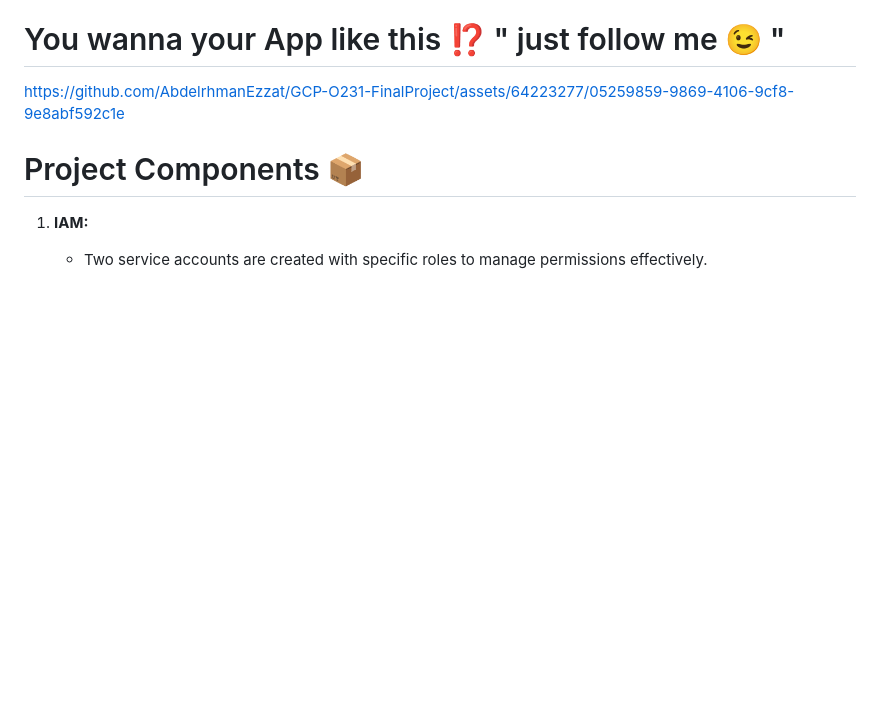
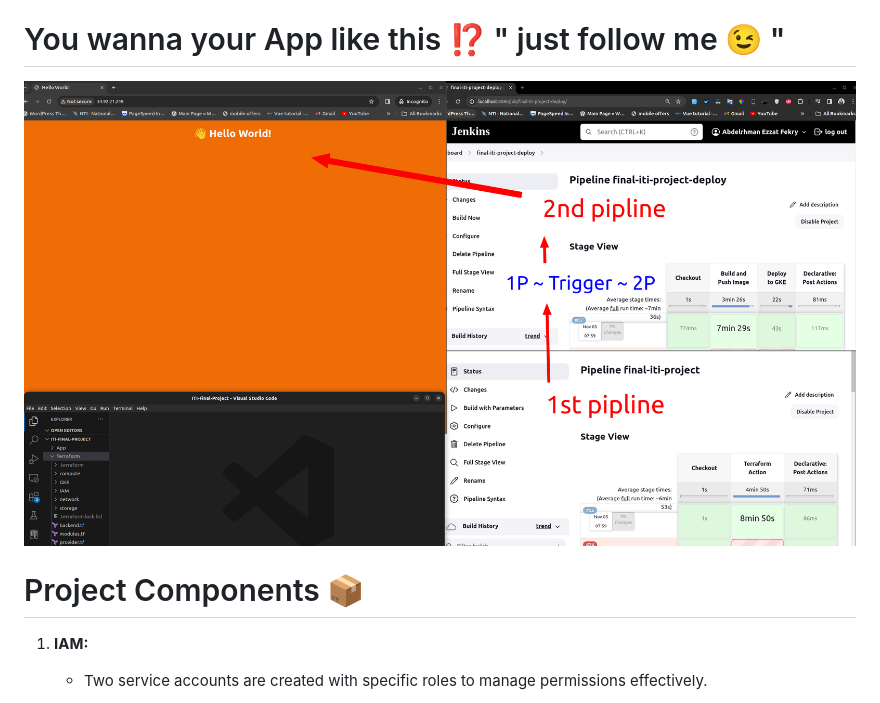
Before and after one commit to AbdelrhmanEzzat/ITI-Final-Project, a Markdown page: README.md, the part around the change. Drawn GitHub-style; pictures changed too: 2023-11-05_08-51.png (added); blank space fills up the shorter version.

```diff
--- a/README.md
+++ b/README.md
@@ -4,7 +4,8 @@ Welcome to the final project repository for iTi! In this project, we have contai
 
 
 # You wanna your App like this   ⁉️ " just follow me 😉 "
-https://github.com/AbdelrhmanEzzat/GCP-O231-FinalProject/assets/64223277/05259859-9869-4106-9cf8-9e8abf592c1e
+
+![Alt text](2023-11-05_08-51.png)
 
 # Project Components 📦
 
```
